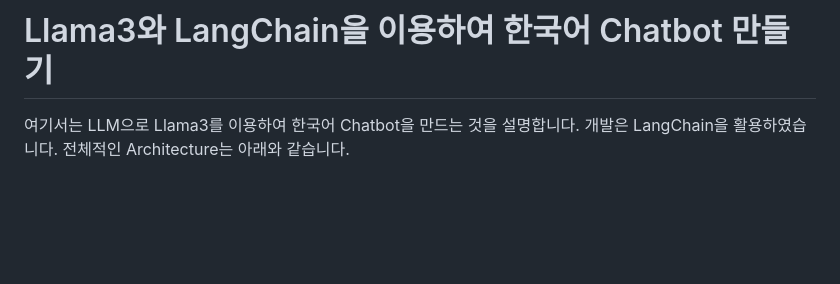
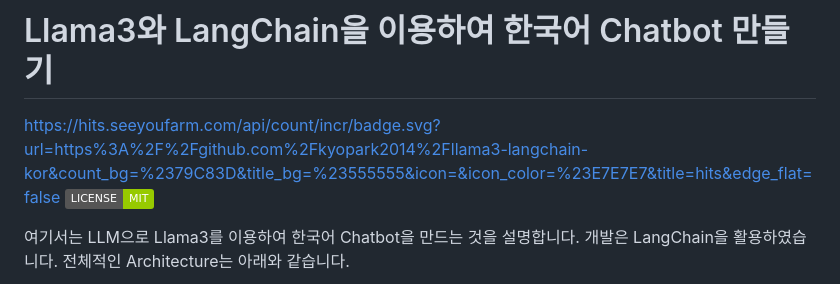
Before and after one commit to kyopark2014/llama3-langchain-kor, a Markdown page: README.md, the part around the change. GitHub-like rendering; badges without logos; blank space fills up the shorter version.

```diff
--- a/README.md
+++ b/README.md
@@ -1,4 +1,7 @@
 # Llama3와 LangChain을 이용하여 한국어 Chatbot 만들기
+
+https://hits.seeyoufarm.com/api/count/incr/badge.svg?url=https%3A%2F%2Fgithub.com%2Fkyopark2014%2Fllama3-langchain-kor&count_bg=%2379C83D&title_bg=%23555555&icon=&icon_color=%23E7E7E7&title=hits&edge_flat=false
+<img alt="License" src="https://img.shields.io/badge/LICENSE-MIT-green">
 
 여기서는 LLM으로 Llama3를 이용하여 한국어 Chatbot을 만드는 것을 설명합니다. 개발은 LangChain을 활용하였습니다. 전체적인 Architecture는 아래와 같습니다.
 
```
